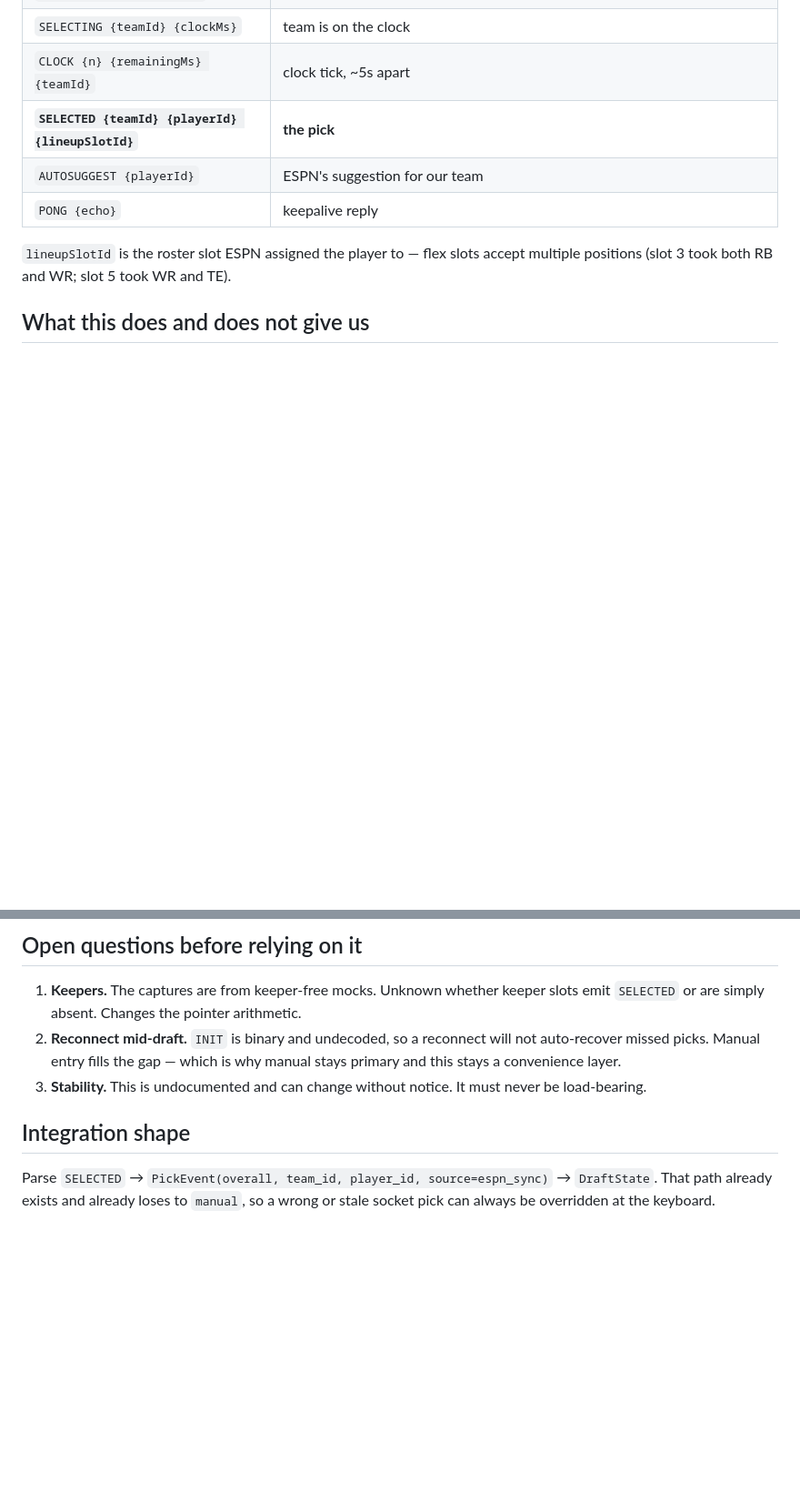
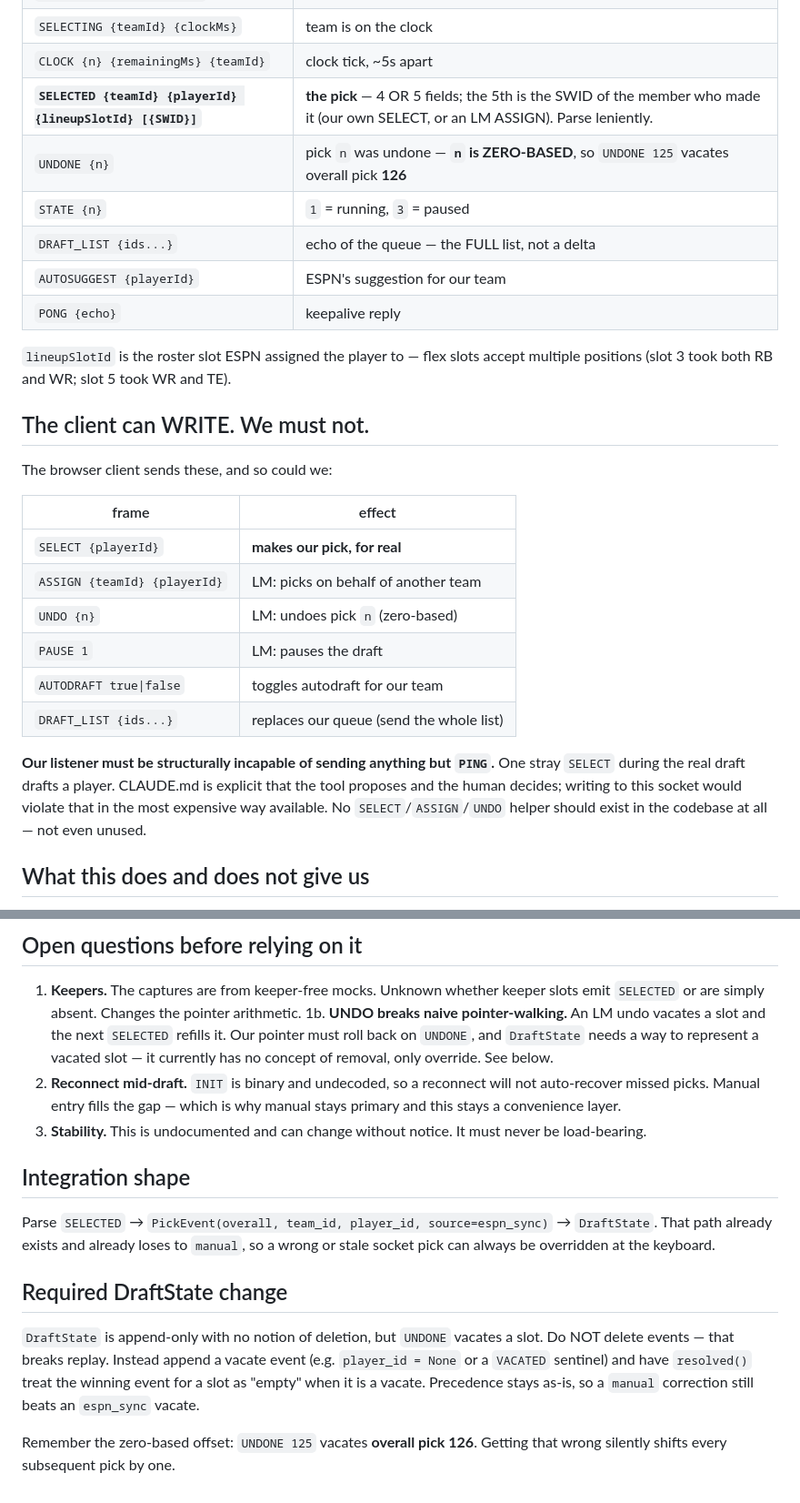
Before and after one commit to jim-koch-atlanta/snake_case, a Markdown page: docs/espn-draft-websocket.md, 2 parts joined by grey strips. Shown at 91% size. GitHub-like rendering; blank space fills up the shorter version.

Commit message:
docs: complete the draft WebSocket protocol from the LM-action capture
Second HAR (608 frames) covering pause, undo, assign-to-another-team,
autodraft toggle and queue edits. Key additions:

- SELECTED is 4 OR 5 fields; the 5th is the SWID of the member who made the
  pick (our own SELECT, or an LM ASSIGN). Parsers must be lenient.
- UNDONE {n} is ZERO-BASED: UNDONE 125 vacates overall pick 126.
- STATE 1 = running, 3 = paused. CLOCK has three arities; ignore it.
- DRAFT_LIST echoes the whole queue, not a delta.

The client can also SELECT/ASSIGN/UNDO/PAUSE. Documented explicitly so we
never build those helpers -- a stray SELECT would make a real pick.

Also notes the DraftState change UNDO requires: append a vacate event rather
than deleting, so replay stays intact.

Co-Authored-By: Claude Opus 5 (1M context) <noreply@anthropic.com>
Claude-Session: https://claude.ai/code/session_01LuhyKE6Tsr14NmD1Zuz5tG

```diff
--- a/docs/espn-draft-websocket.md
+++ b/docs/espn-draft-websocket.md
@@ -45,12 +50,34 @@ Server sends:
 | `AUTODRAFT {teamId} true` | autodraft state |
 | `SELECTING {teamId} {clockMs}` | team is on the clock |
 | `CLOCK {n} {remainingMs} {teamId}` | clock tick, ~5s apart |
-| **`SELECTED {teamId} {playerId} {lineupSlotId}`** | **the pick** |
+| **`SELECTED {teamId} {playerId} {lineupSlotId} [{SWID}]`** | **the pick** — 4 OR 5 fields; the 5th is the SWID of the member who made it (our own SELECT, or an LM ASSIGN). Parse leniently. |
+| `UNDONE {n}` | pick `n` was undone — **`n` is ZERO-BASED**, so `UNDONE 125` vacates overall pick **126** |
+| `STATE {n}` | `1` = running, `3` = paused |
+| `DRAFT_LIST {ids...}` | echo of the queue — the FULL list, not a delta |
 | `AUTOSUGGEST {playerId}` | ESPN's suggestion for our team |
 | `PONG {echo}` | keepalive reply |
 
 `lineupSlotId` is the roster slot ESPN assigned the player to — flex slots accept
 multiple positions (slot 3 took both RB and WR; slot 5 took WR and TE).
+
+## The client can WRITE. We must not.
+
+The browser client sends these, and so could we:
+
+| frame | effect |
+|---|---|
+| `SELECT {playerId}` | **makes our pick, for real** |
+| `ASSIGN {teamId} {playerId}` | LM: picks on behalf of another team |
+| `UNDO {n}` | LM: undoes pick `n` (zero-based) |
+| `PAUSE 1` | LM: pauses the draft |
+| `AUTODRAFT true\|false` | toggles autodraft for our team |
+| `DRAFT_LIST {ids...}` | replaces our queue (send the whole list) |
+
+**Our listener must be structurally incapable of sending anything but `PING`.**
+One stray `SELECT` during the real draft drafts a player. CLAUDE.md is explicit
+that the tool proposes and the human decides; writing to this socket would
+violate that in the most expensive way available. No `SELECT`/`ASSIGN`/`UNDO`
+helper should exist in the codebase at all — not even unused.
 
 ## What this does and does not give us
 
@@ -68,6 +95,10 @@ surface.
 
 1. **Keepers.** The captures are from keeper-free mocks. Unknown whether keeper
    slots emit `SELECTED` or are simply absent. Changes the pointer arithmetic.
+1b. **UNDO breaks naive pointer-walking.** An LM undo vacates a slot and the
+   next `SELECTED` refills it. Our pointer must roll back on `UNDONE`, and
+   `DraftState` needs a way to represent a vacated slot — it currently has no
+   concept of removal, only override. See below.
 2. **Reconnect mid-draft.** `INIT` is binary and undecoded, so a reconnect will
    not auto-recover missed picks. Manual entry fills the gap — which is why
    manual stays primary and this stays a convenience layer.
@@ -79,3 +110,14 @@ surface.
 Parse `SELECTED` → `PickEvent(overall, team_id, player_id, source=espn_sync)` →
 `DraftState`. That path already exists and already loses to `manual`, so a wrong
 or stale socket pick can always be overridden at the keyboard.
+
+## Required DraftState change
+
+`DraftState` is append-only with no notion of deletion, but `UNDONE` vacates a
+slot. Do NOT delete events — that breaks replay. Instead append a vacate event
+(e.g. `player_id = None` or a `VACATED` sentinel) and have `resolved()` treat
+the winning event for a slot as "empty" when it is a vacate. Precedence stays
+as-is, so a `manual` correction still beats an `espn_sync` vacate.
+
+Remember the zero-based offset: `UNDONE 125` vacates **overall pick 126**.
+Getting that wrong silently shifts every subsequent pick by one.
```
Also changed, not shown: other parts of docs/espn-draft-websocket.md (+6 -1 lines).
